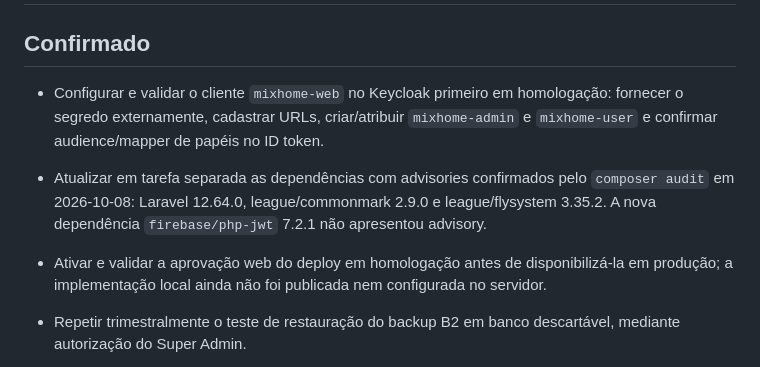
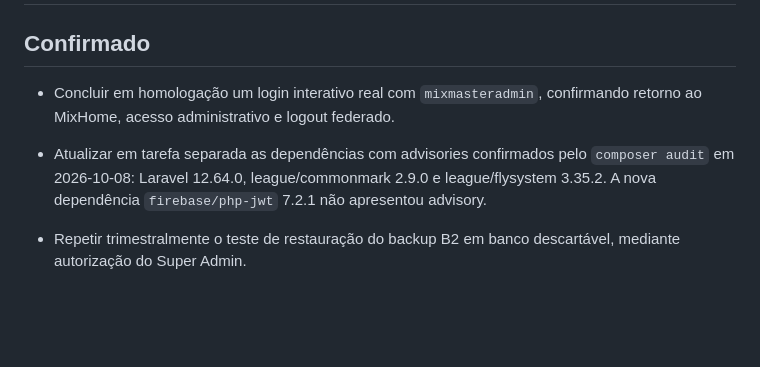
Before and after one commit to CasMaster/Jornada-Flow, a Markdown page: .ai/TODO.md, the part around the change. Rendered like a GitHub page; blank space fills up the shorter version.

Commit message:
docs: record Keycloak homologation rollout

```diff
--- a/.ai/TODO.md
+++ b/.ai/TODO.md
@@ -2,10 +2,8 @@
 
 ## Confirmado
 
-- Configurar e validar o cliente `mixhome-web` no Keycloak primeiro em homologação: fornecer o segredo externamente, cadastrar URLs, criar/atribuir `mixhome-admin` e `mixhome-user` e confirmar audience/mapper de papéis no ID token.
+- Concluir em homologação um login interativo real com `mixmasteradmin`, confirmando retorno ao MixHome, acesso administrativo e logout federado.
 - Atualizar em tarefa separada as dependências com advisories confirmados pelo `composer audit` em 2026-10-08: Laravel 12.64.0, league/commonmark 2.9.0 e league/flysystem 3.35.2. A nova dependência `firebase/php-jwt` 7.2.1 não apresentou advisory.
-
-- Ativar e validar a aprovação web do deploy em homologação antes de disponibilizá-la em produção; a implementação local ainda não foi publicada nem configurada no servidor.
 
 - Repetir trimestralmente o teste de restauração do backup B2 em banco descartável, mediante autorização do Super Admin.
 - Validar em homologação a rotina conservadora de retenção e somente então autorizar `DATA_RETENTION_ENABLED=true` em produção.
```
Also changed, not shown: .ai/HANDOFF.md (+1 -1 lines).
